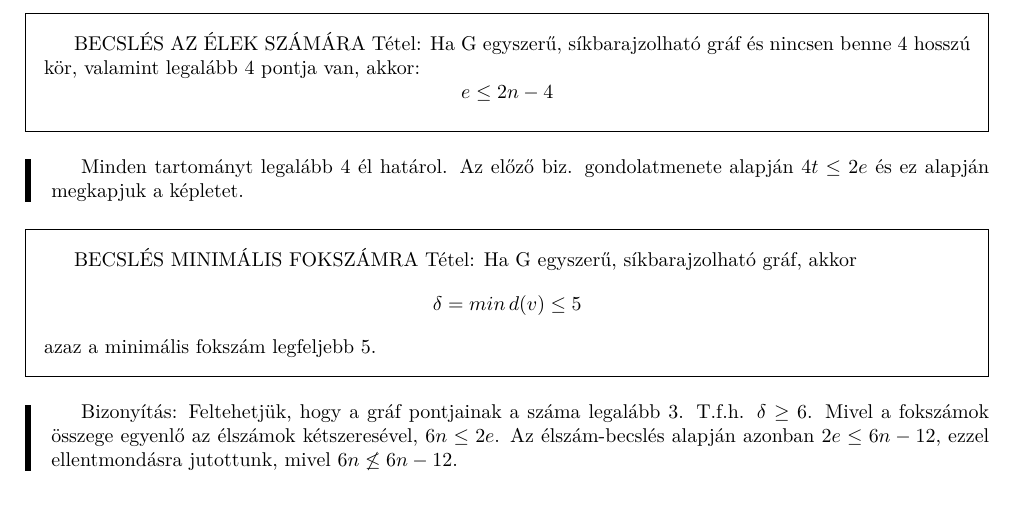
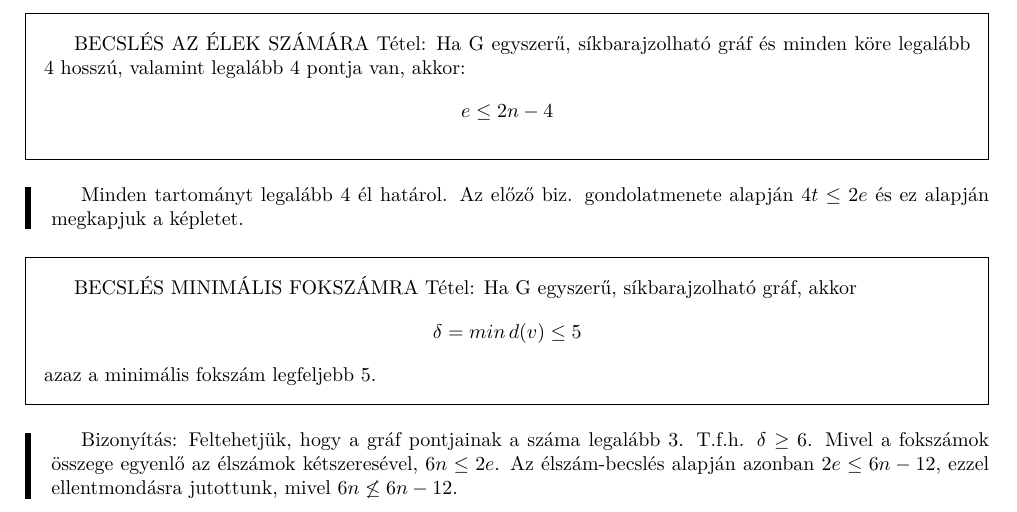
Before and after one commit to bme-notes/bsz2, a LaTeX document (04_tetel.tex): part of page 2 of 2, cut so that both start at the same text. Compiled offline with XeLaTeX.

Commit message:
Fixes major error in 4

```diff
--- a/04_tetel.tex
+++ b/04_tetel.tex
@@ -49,7 +49,7 @@ $$3(e - n + 2) \leq 2e$$
 Ebből átrendezéssel megkapjuk az eredményt.
 \end{leftbar}
 \begin{framed}
-BECSLÉS AZ ÉLEK SZÁMÁRA Tétel: Ha G egyszerű, síkbarajzolható gráf és nincsen benne 4 hosszú kör, valamint legalább 4 pontja van, akkor:
+BECSLÉS AZ ÉLEK SZÁMÁRA Tétel: Ha G egyszerű, síkbarajzolható gráf és minden köre legalább 4 hosszú, valamint legalább 4 pontja van, akkor:
 $$e \leq 2n - 4$$
 \end{framed}
 \begin{leftbar}
```
